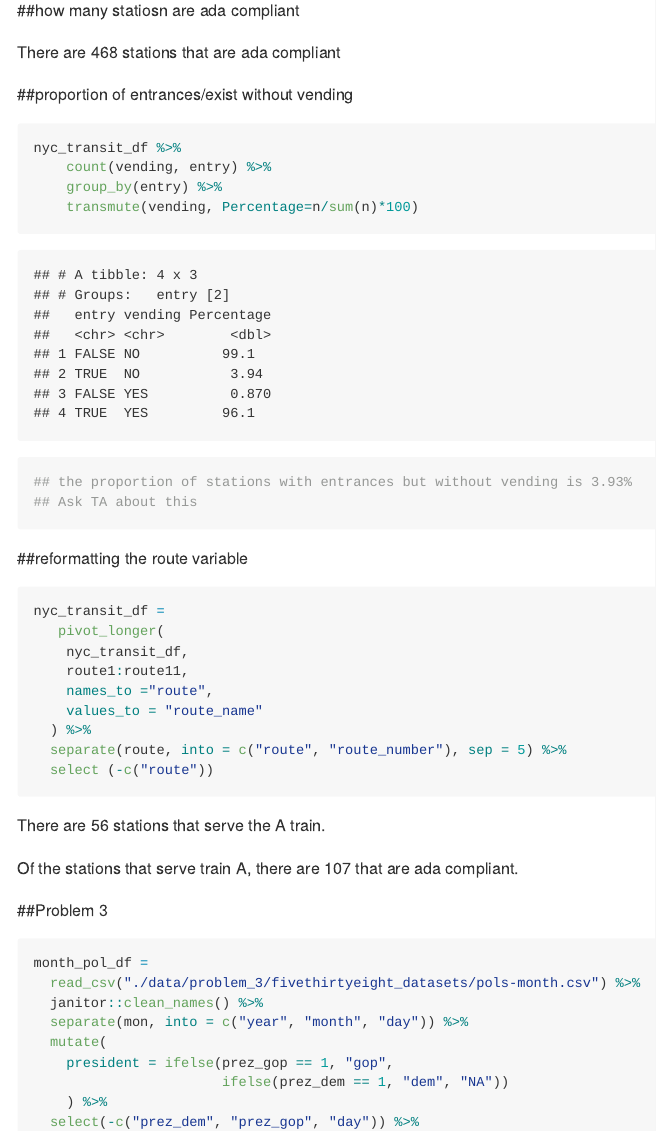
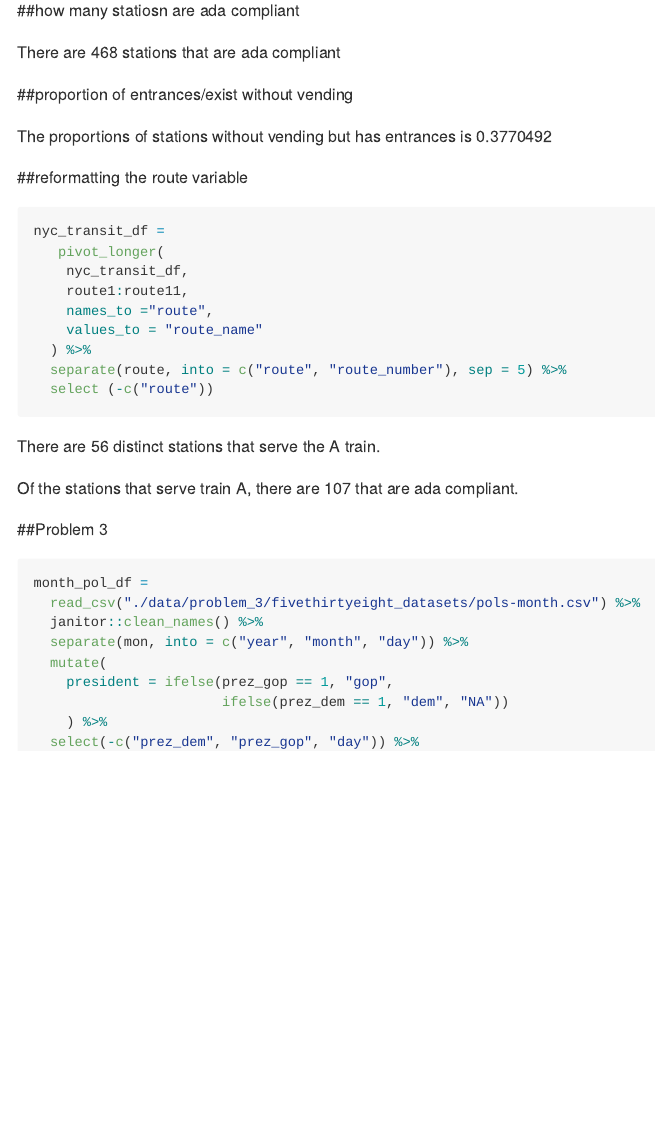
Before and after one commit to Ling-Yi521/p8105_hw2_ly2496, an R Markdown document (p8105_hw2_ly2496.Rmd): the page in a window 1100 px wide, from 2750 px down. The pictures show the output file p8105_hw2_ly2496.md that the author committed with the source, drawn offline in the style of GitHub.

Commit message:
finishing question 2

````diff
--- a/p8105_hw2_ly2496.Rmd
+++ b/p8105_hw2_ly2496.Rmd
@@ -115,14 +115,8 @@ There are `r filter(nyc_transit_df, ada =="TRUE") %>% nrow()` stations that are
 
 ##proportion of entrances/exist without vending
 
-```{r}
-nyc_transit_df %>%
-    count(vending, entry) %>%
-    group_by(entry) %>%
-    transmute(vending, Percentage=n/sum(n)*100)
-## the proportion of stations with entrances but without vending is 3.93%
-## Ask TA about this
-```
+The proportions of stations without vending but has entrances is `r filter(nyc_transit_df, vending == "NO" & entry =="TRUE") %>% count()/ filter(nyc_transit_df, vending == "NO") %>% count()`
+
 
 ##reformatting the route variable
 
@@ -139,7 +133,7 @@ nyc_transit_df =
 
 ```
 
-There are `r filter(nyc_transit_df, route_name =="A") %>% distinct(station_name) %>% count()` stations that serve the A train.
+There are `r filter(nyc_transit_df, route_name =="A") %>% distinct(station_name) %>% count()` distinct stations that serve the A train.
 
 Of the stations that serve train A, there are `r filter(nyc_transit_df, route_name =="A") %>% filter(ada =="TRUE") %>% count()` that are ada compliant.
 
````
Also changed, not shown: p8105_hw2_ly2496.md.
